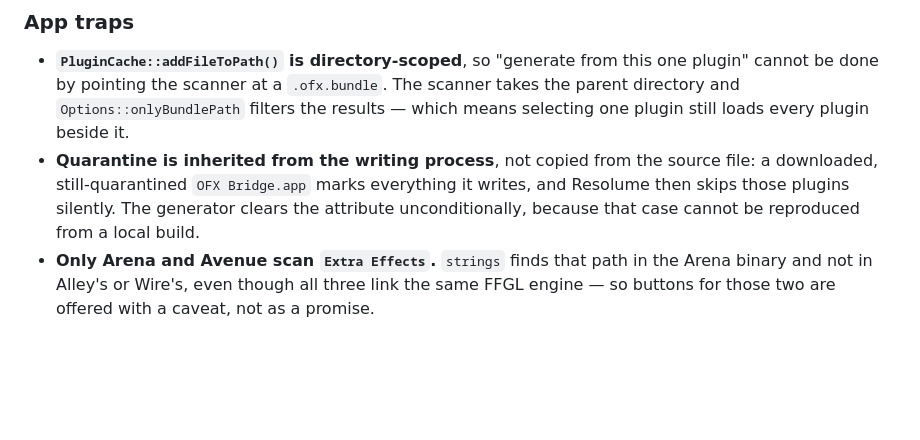
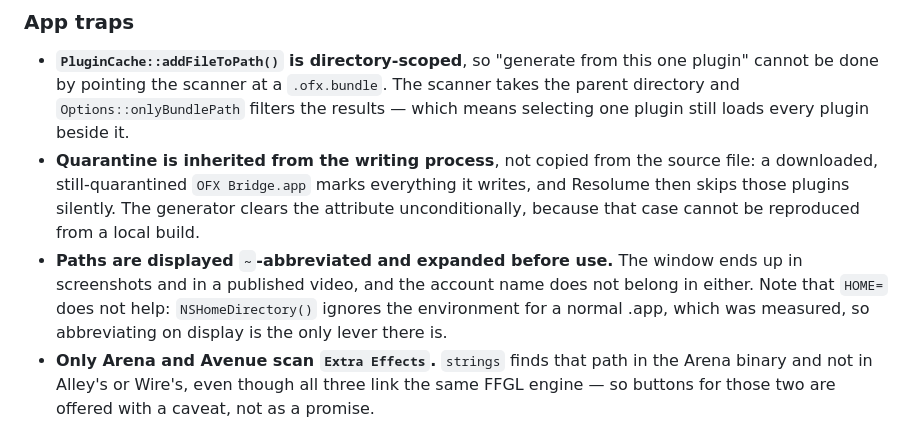
Before and after one commit to stoatworks-labs/resolume-ofx-bridge, a Markdown page: AGENTS.md, the part around the change. Rendered like a GitHub page; blank space fills up the shorter version.

Commit message:
Record the two path-display findings in AGENTS.md
Co-Authored-By: Claude Opus 5 <noreply@anthropic.com>

```diff
--- a/AGENTS.md
+++ b/AGENTS.md
@@ -157,6 +157,11 @@ bundle-scoped load path in HostSupport.
   it writes, and Resolume then skips those plugins silently. The generator clears
   the attribute unconditionally, because that case cannot be reproduced from a
   local build.
+- **Paths are displayed `~`-abbreviated and expanded before use.** The window ends
+  up in screenshots and in a published video, and the account name does not
+  belong in either. Note that `HOME=` does not help: `NSHomeDirectory()` ignores
+  the environment for a normal .app, which was measured, so abbreviating on
+  display is the only lever there is.
 - **Only Arena and Avenue scan `Extra Effects`.** `strings` finds that path in
   the Arena binary and not in Alley's or Wire's, even though all three link the
   same FFGL engine — so buttons for those two are offered with a caveat, not as
```
